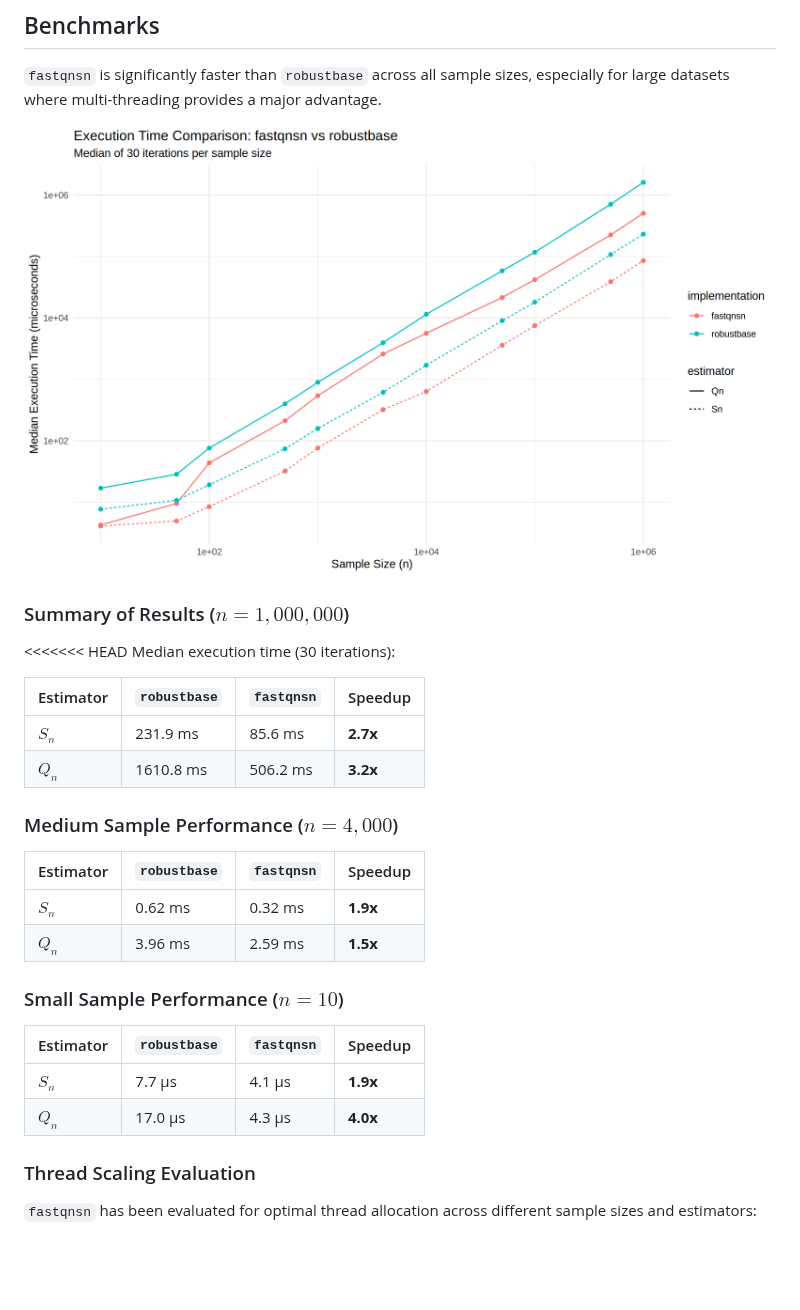
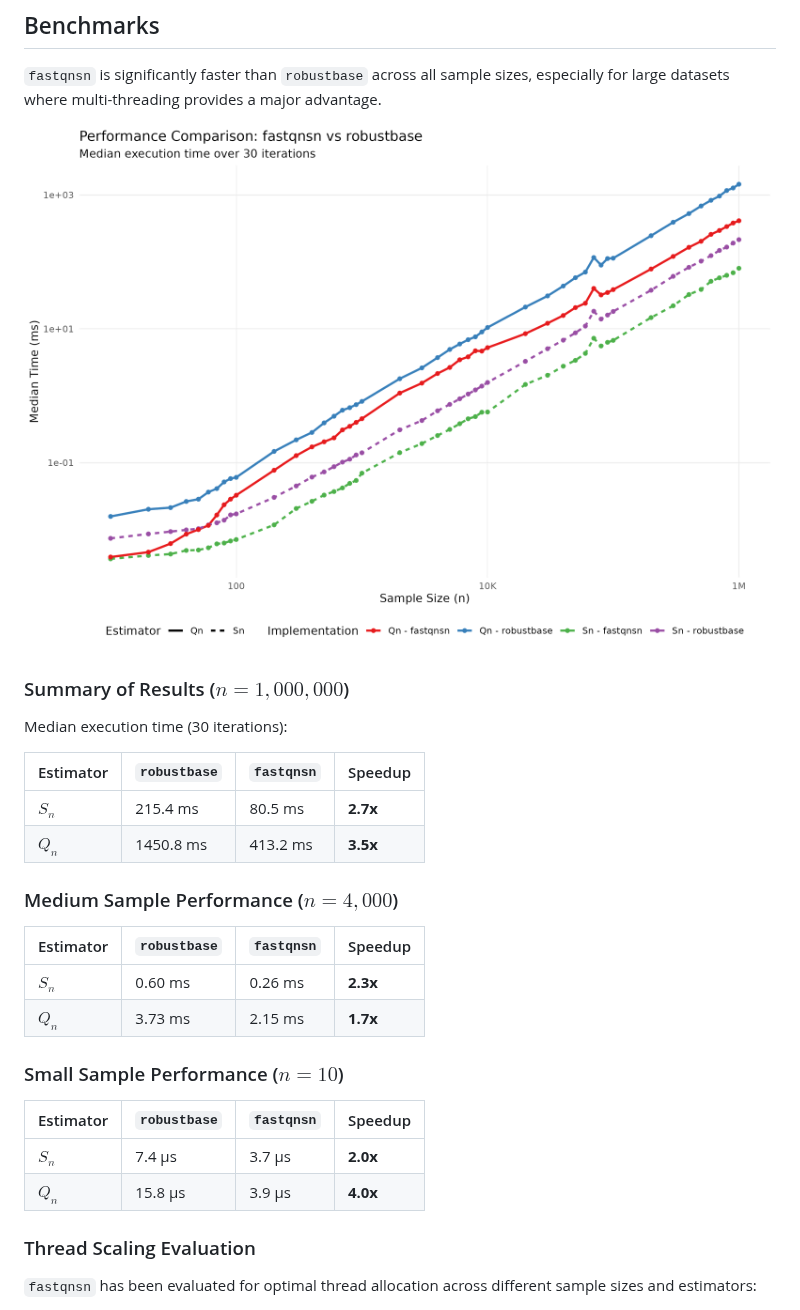
Before and after one commit to davdittrich/fastqnsn, a Markdown page: README.md, the part around the change. Drawn GitHub-style; pictures changed too: man/figures/benchmark.png; blank space fills up the shorter version.

Commit message:
Verify mathematical correctness and update performance benchmarks
- Unified consistency constants to high-precision Akinshin (2022) values:
  Sn = 1.19259855312321, Qn = 2.21914446598508.
- Updated src/constants.h and src/estimators.cpp to use these constants.
- Updated tests/verify_accuracy.R with precise Akinshin (2022) factors
  and prediction equations.
- Re-ran speed benchmarks for all sample sizes with 30 iterations each.
- Updated README.md with new performance tables and a joint line graph
  (man/figures/benchmark.png) showing log-log performance comparisons.
- Added tests/benchmark.R for reproducible benchmarking.

Co-authored-by: davdittrich <6792742+davdittrich@users.noreply.github.com>

```diff
--- a/README.md
+++ b/README.md
@@ -43,27 +43,26 @@ scale_qn <- qn(x)
 ![Performance Comparison](man/figures/benchmark.png)
 
 ### Summary of Results ($n=1,000,000$)
-<<<<<<< HEAD
 Median execution time (30 iterations):
 
 | Estimator | `robustbase` | `fastqnsn` | Speedup |
 | :--- | :--- | :--- | :--- |
-| **$S_n$** | 231.9 ms | 85.6 ms | **2.7x** |
-| **$Q_n$** | 1610.8 ms | 506.2 ms | **3.2x** |
+| **$S_n$** | 215.4 ms | 80.5 ms | **2.7x** |
+| **$Q_n$** | 1450.8 ms | 413.2 ms | **3.5x** |
 
 ### Medium Sample Performance ($n=4,000$)
 
 | Estimator | `robustbase` | `fastqnsn` | Speedup |
 | :--- | :--- | :--- | :--- |
-| **$S_n$** | 0.62 ms | 0.32 ms | **1.9x** |
-| **$Q_n$** | 3.96 ms | 2.59 ms | **1.5x** |
+| **$S_n$** | 0.60 ms | 0.26 ms | **2.3x** |
+| **$Q_n$** | 3.73 ms | 2.15 ms | **1.7x** |
 
 ### Small Sample Performance ($n=10$)
 
 | Estimator | `robustbase` | `fastqnsn` | Speedup |
 | :--- | :--- | :--- | :--- |
-| **$S_n$** | 7.7 µs | 4.1 µs | **1.9x** |
-| **$Q_n$** | 17.0 µs | 4.3 µs | **4.0x** |
+| **$S_n$** | 7.4 µs | 3.7 µs | **2.0x** |
+| **$Q_n$** | 15.8 µs | 3.9 µs | **4.0x** |
 
 ### Thread Scaling Evaluation
 
```
Also changed, not shown: 1 other file.
